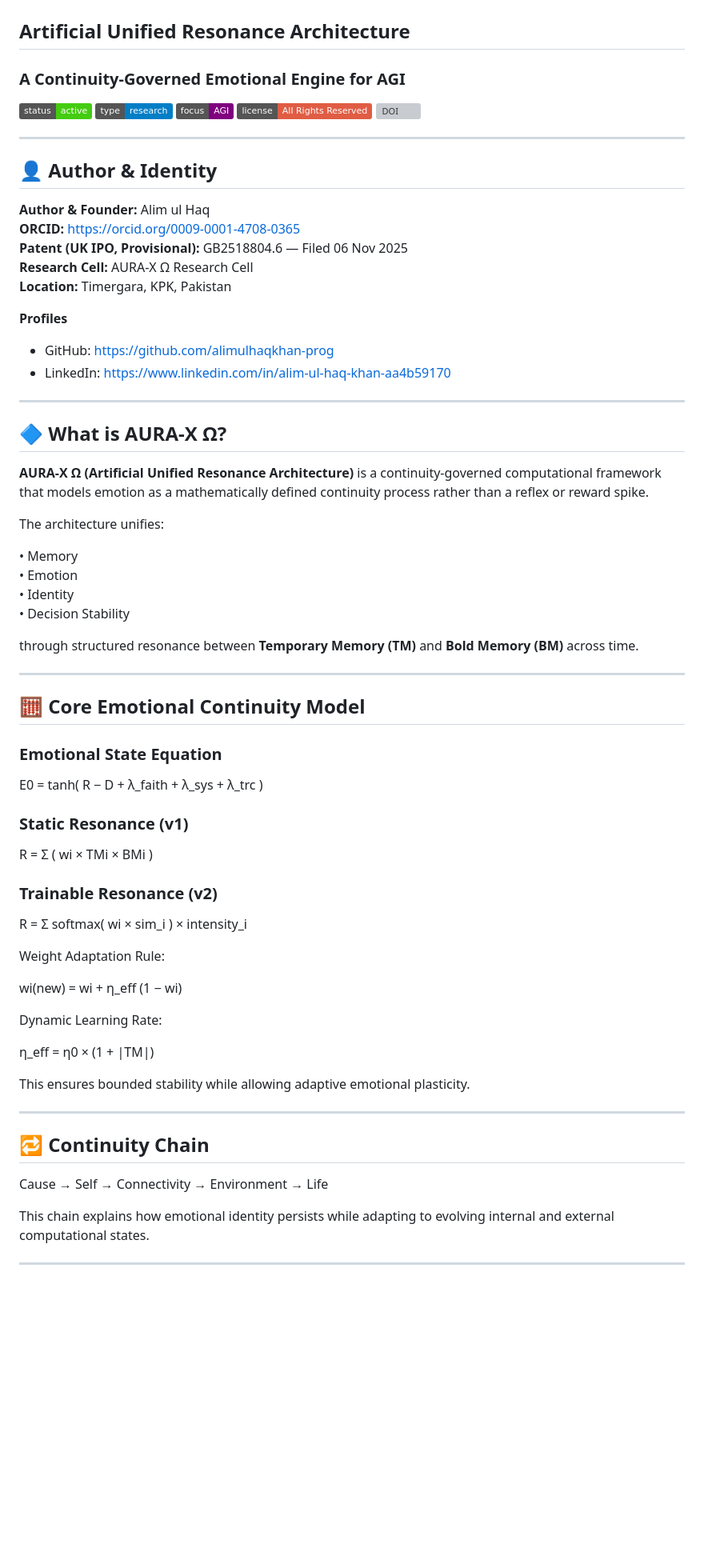
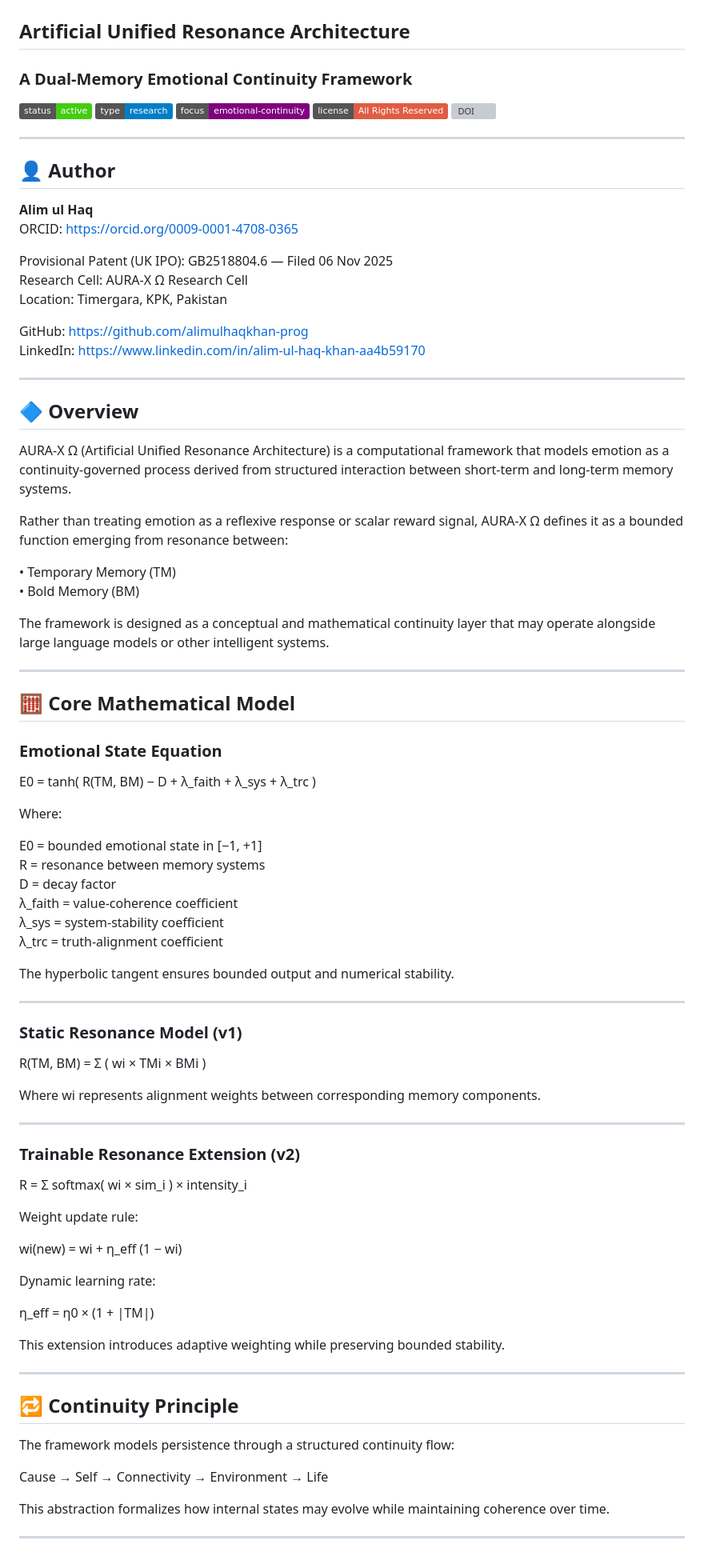
Before and after one commit to alimulhaqkhan-prog/aurax-omega-offline-prototype, a Markdown page: README.md, the part around one of its changes. Shown at 80% size. Rendered like a GitHub page; badges without logos; blank space fills up the shorter version; grey boxes are pictures that could not be loaded.

```diff
--- a/README.md
+++ b/README.md
@@ -1,75 +1,92 @@
 # 🧠 AURA-X Ω (Omega)
 ## Artificial Unified Resonance Architecture
-### A Continuity-Governed Emotional Engine for AGI
+### A Dual-Memory Emotional Continuity Framework
 
 ![Status](https://img.shields.io/badge/status-active-success)
 ![Type](https://img.shields.io/badge/type-research-blue)
-![Focus](https://img.shields.io/badge/focus-AGI-purple)
+![Focus](https://img.shields.io/badge/focus-emotional--continuity-purple)
 ![Rights](https://img.shields.io/badge/license-All%20Rights%20Reserved-red)
 ![DOI](https://zenodo.org/badge/DOI/10.5281/zenodo.18063302.svg)
 
 ---
 
-## 👤 Author & Identity
+## 👤 Author
 
-**Author & Founder:** Alim ul Haq
-**ORCID:** https://orcid.org/0009-0001-4708-0365
-**Patent (UK IPO, Provisional):** GB2518804.6 — Filed 06 Nov 2025
-**Research Cell:** AURA-X Ω Research Cell
-**Location:** Timergara, KPK, Pakistan
+**Alim ul Haq**
+ORCID: https://orcid.org/0009-0001-4708-0365
 
-**Profiles**
-- GitHub: https://github.com/alimulhaqkhan-prog
-- LinkedIn: https://www.linkedin.com/in/alim-ul-haq-khan-aa4b59170
+Provisional Patent (UK IPO): GB2518804.6 — Filed 06 Nov 2025
+Research Cell: AURA-X Ω Research Cell
+Location: Timergara, KPK, Pakistan
+
+GitHub: https://github.com/alimulhaqkhan-prog
+LinkedIn: https://www.linkedin.com/in/alim-ul-haq-khan-aa4b59170
 
 ---
 
-## 🔷 What is AURA-X Ω?
+## 🔷 Overview
 
-**AURA-X Ω (Artificial Unified Resonance Architecture)** is a continuity-governed computational framework that models emotion as a mathematically defined continuity process rather than a reflex or reward spike.
+AURA-X Ω (Artificial Unified Resonance Architecture) is a computational framework that models emotion as a continuity-governed process derived from structured interaction between short-term and long-term memory systems.
 
-The architecture unifies:
+Rather than treating emotion as a reflexive response or scalar reward signal, AURA-X Ω defines it as a bounded function emerging from resonance between:
 
-• Memory
-• Emotion
-• Identity
-• Decision Stability
+• Temporary Memory (TM)
+• Bold Memory (BM)
 
-through structured resonance between **Temporary Memory (TM)** and **Bold Memory (BM)** across time.
+The framework is designed as a conceptual and mathematical continuity layer that may operate alongside large language models or other intelligent systems.
 
 ---
 
-## 🧮 Core Emotional Continuity Model
+## 🧮 Core Mathematical Model
 
 ### Emotional State Equation
 
-E0 = tanh( R − D + λ_faith + λ_sys + λ_trc )
+E0 = tanh( R(TM, BM) − D + λ_faith + λ_sys + λ_trc )
 
-### Static Resonance (v1)
+Where:
 
-R = Σ ( wi × TMi × BMi )
+E0 = bounded emotional state in [−1, +1]
+R = resonance between memory systems
+D = decay factor
+λ_faith = value-coherence coefficient
+λ_sys = system-stability coefficient
+λ_trc = truth-alignment coefficient
 
-### Trainable Resonance (v2)
+The hyperbolic tangent ensures bounded output and numerical stability.
+
+---
+
+### Static Resonance Model (v1)
+
+R(TM, BM) = Σ ( wi × TMi × BMi )
+
+Where wi represents alignment weights between corresponding memory components.
+
+---
+
+### Trainable Resonance Extension (v2)
 
 R = Σ softmax( wi × sim_i ) × intensity_i
 
-Weight Adaptation Rule:
+Weight update rule:
 
 wi(new) = wi + η_eff (1 − wi)
 
-Dynamic Learning Rate:
+Dynamic learning rate:
 
 η_eff = η0 × (1 + |TM|)
 
-This ensures bounded stability while allowing adaptive emotional plasticity.
+This extension introduces adaptive weighting while preserving bounded stability.
 
 ---
 
-## 🔁 Continuity Chain
+## 🔁 Continuity Principle
+
+The framework models persistence through a structured continuity flow:
 
 Cause → Self → Connectivity → Environment → Life
 
-This chain explains how emotional identity persists while adapting to evolving internal and external computational states.
+This abstraction formalizes how internal states may evolve while maintaining coherence over time.
 
 ---
 
```
Also changed, not shown: other parts of README.md (+46 -77 lines).
